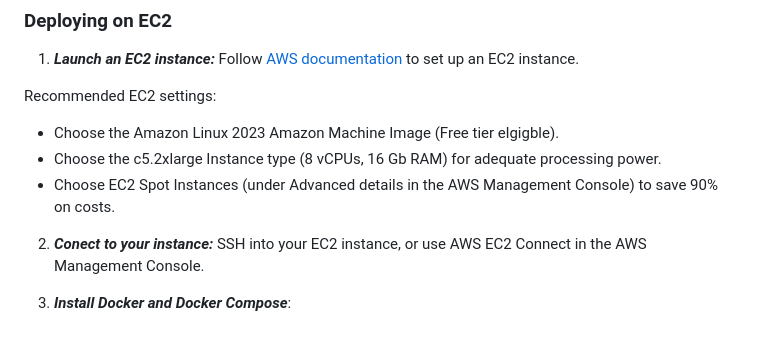
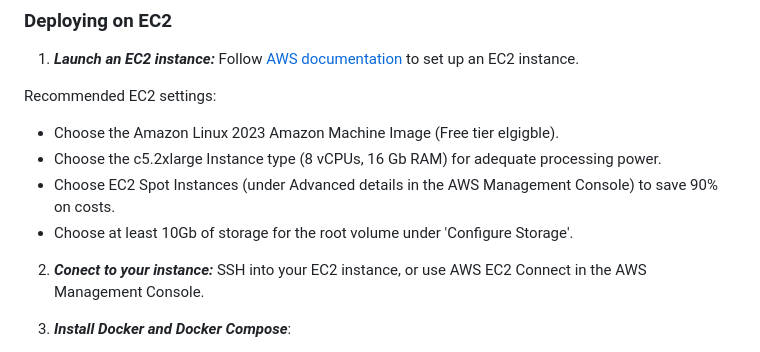
Before and after one commit to DrCBeatz/doggo-gpt-mini, a Markdown page: README.md, the part around the change. GitHub-like rendering.

Commit message:
update recommended EC2 storage settings in README.md

```diff
--- a/README.md
+++ b/README.md
@@ -72,6 +72,7 @@ Recommended EC2 settings:
 - Choose the Amazon Linux 2023 Amazon Machine Image (Free tier elgigble).
 - Choose the c5.2xlarge Instance type (8 vCPUs, 16 Gb RAM) for adequate processing power.
 - Choose EC2 Spot Instances (under Advanced details in the AWS Management Console) to save 90% on costs.
+- Choose at least 10Gb of storage for the root volume under 'Configure Storage'.
 
 2. ***Conect to your instance:***
 SSH into your EC2 instance, or use AWS EC2 Connect in the AWS Management Console.
```
